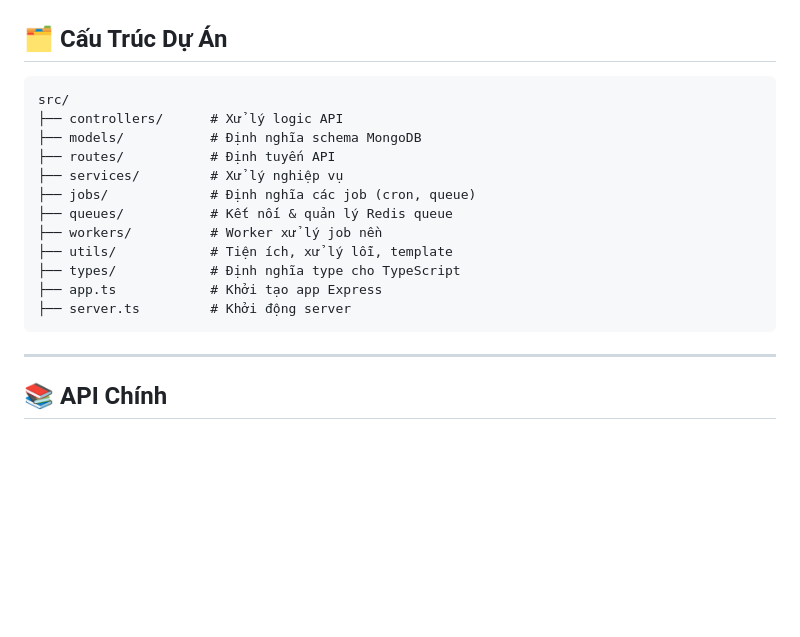
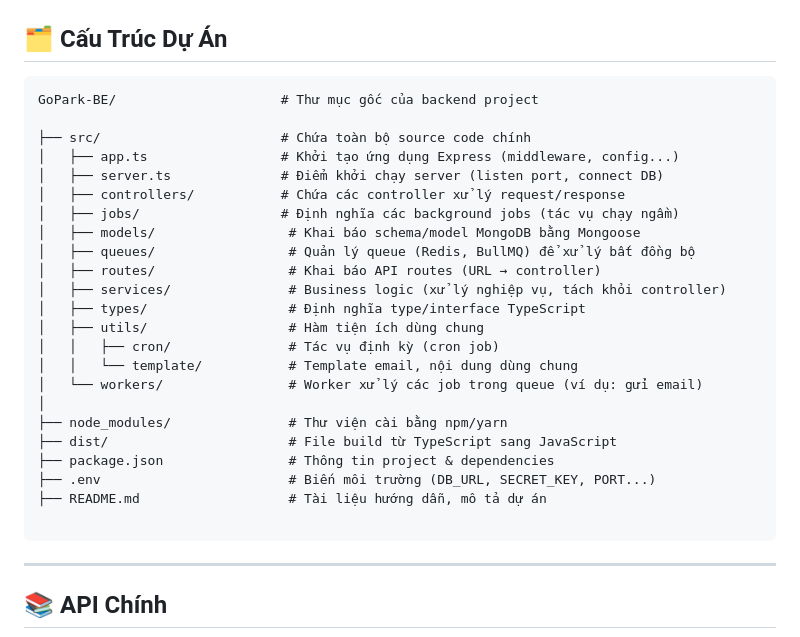
Before and after one commit to CriskunVN/GoPark-BE, a Markdown page: README.md, the part around the change. GitHub-like rendering; blank space fills up the shorter version.

````diff
--- a/README.md
+++ b/README.md
@@ -22,18 +22,29 @@ Hệ thống hỗ trợ đặt chỗ, thanh toán, chatbot AI, nhận diện bi
 ## 🗂️ Cấu Trúc Dự Án
 
 ```
-src/
-├── controllers/      # Xử lý logic API
-├── models/           # Định nghĩa schema MongoDB
-├── routes/           # Định tuyến API
-├── services/         # Xử lý nghiệp vụ
-├── jobs/             # Định nghĩa các job (cron, queue)
-├── queues/           # Kết nối & quản lý Redis queue
-├── workers/          # Worker xử lý job nền
-├── utils/            # Tiện ích, xử lý lỗi, template
-├── types/            # Định nghĩa type cho TypeScript
-├── app.ts            # Khởi tạo app Express
-├── server.ts         # Khởi động server
+GoPark-BE/                     # Thư mục gốc của backend project
+
+├── src/                       # Chứa toàn bộ source code chính
+│   ├── app.ts                 # Khởi tạo ứng dụng Express (middleware, config...)
+│   ├── server.ts              # Điểm khởi chạy server (listen port, connect DB)
+│   ├── controllers/           # Chứa các controller xử lý request/response
+│   ├── jobs/                  # Định nghĩa các background jobs (tác vụ chạy ngầm)
+│   ├── models/                 # Khai báo schema/model MongoDB bằng Mongoose
+│   ├── queues/                 # Quản lý queue (Redis, BullMQ) để xử lý bất đồng bộ
+│   ├── routes/                 # Khai báo API routes (URL → controller)
+│   ├── services/               # Business logic (xử lý nghiệp vụ, tách khỏi controller)
+│   ├── types/                  # Định nghĩa type/interface TypeScript
+│   ├── utils/                  # Hàm tiện ích dùng chung
+│   │   ├── cron/               # Tác vụ định kỳ (cron job)
+│   │   └── template/           # Template email, nội dung dùng chung
+│   └── workers/                # Worker xử lý các job trong queue (ví dụ: gửi email)
+│
+├── node_modules/               # Thư viện cài bằng npm/yarn
+├── dist/                       # File build từ TypeScript sang JavaScript
+├── package.json                # Thông tin project & dependencies
+├── .env                        # Biến môi trường (DB_URL, SECRET_KEY, PORT...)
+├── README.md                   # Tài liệu hướng dẫn, mô tả dự án
+
 ```
 
 ---
````
